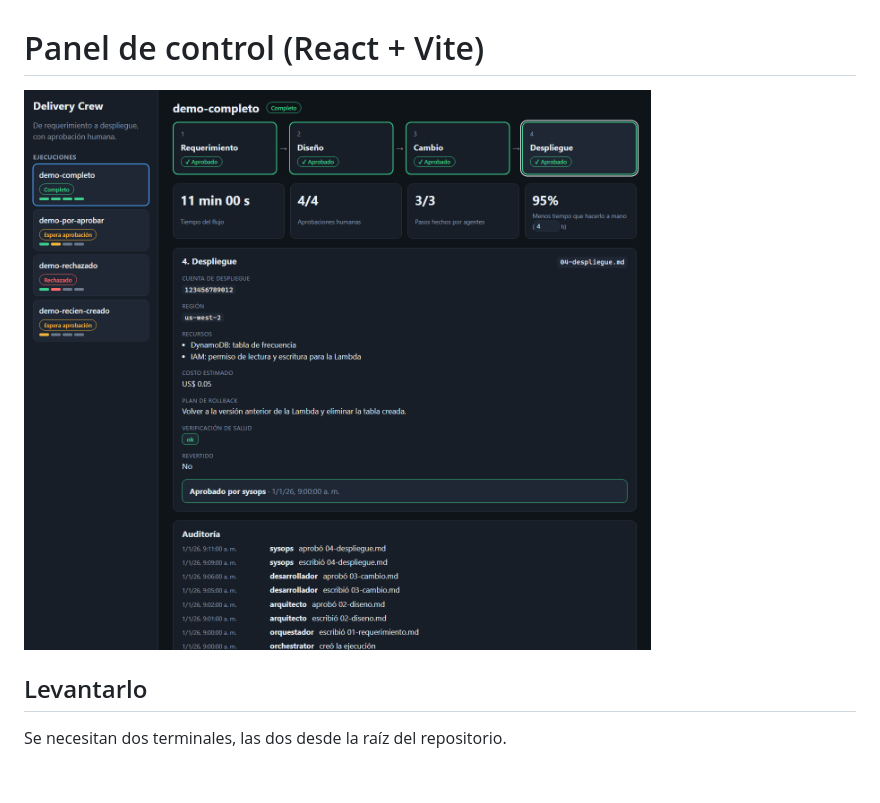
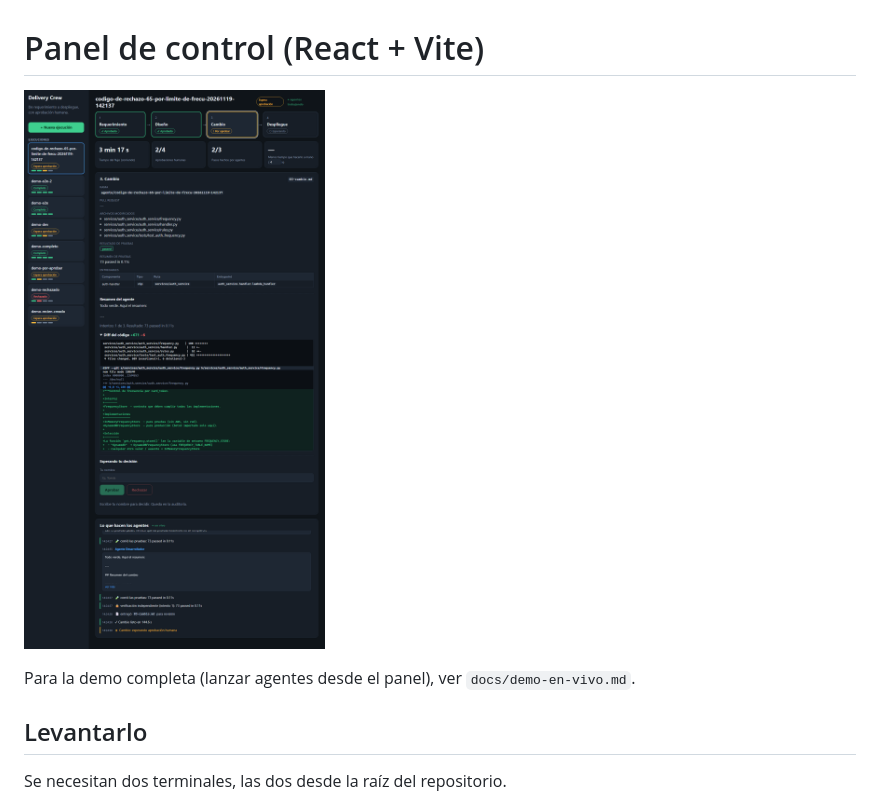
Before and after one commit to Giul00/agentic-ambassadors-project, a Markdown page: panel/README.md, the part around the change. Rendered like a GitHub page; pictures changed too: docs/img/panel-en-vivo.png (added); blank space fills up the shorter version.

Commit message:
Demo en vivo: lanzar ejecuciones desde el panel, actividad de los agentes en vivo, diff del cambio, reanudar y reintentar

```diff
--- a/panel/README.md
+++ b/panel/README.md
@@ -1,6 +1,8 @@
 # Panel de control (React + Vite)
 
-![Panel](../docs/img/panel.png)
+![Panel](../docs/img/panel-en-vivo.png)
+
+Para la demo completa (lanzar agentes desde el panel), ver `docs/demo-en-vivo.md`.
 
 ## Levantarlo
 
```
Also changed, not shown: README.md (+5 -5 lines), docs/demo-en-vivo.md (added, +53 -0 lines), 16 other files.
